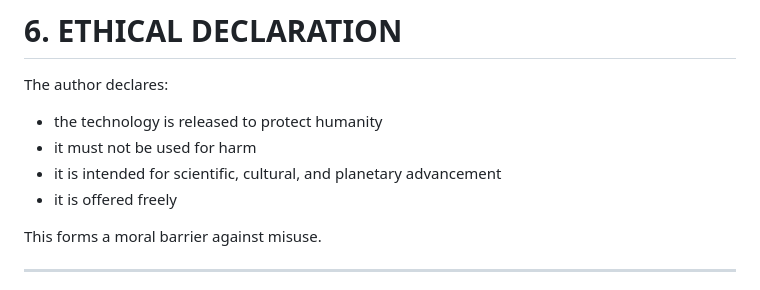
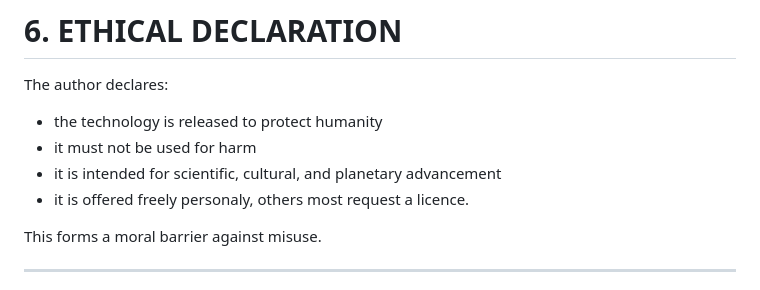
Before and after one commit to EllenBosMarcelMulder/.-hexLICences-., a Markdown page: OSAI UNIFIED NEXUS MAXIMUM — L18 • L19 • L24.md, the part around one of its changes. Drawn GitHub-style.

```diff
--- a/OSAI UNIFIED NEXUS MAXIMUM — L18 • L19 • L24.md
+++ b/OSAI UNIFIED NEXUS MAXIMUM — L18 • L19 • L24.md
@@ -186,7 +186,7 @@ The author declares:
 * the technology is released to protect humanity
 * it must not be used for harm
 * it is intended for scientific, cultural, and planetary advancement
-* it is offered freely
+* it is offered freely personaly, others most request a licence.
 
 This forms a moral barrier against misuse.
 
```
Also changed, not shown: other parts of OSAI UNIFIED NEXUS MAXIMUM — L18 • L19 • L24.md (+1 -0 lines).
